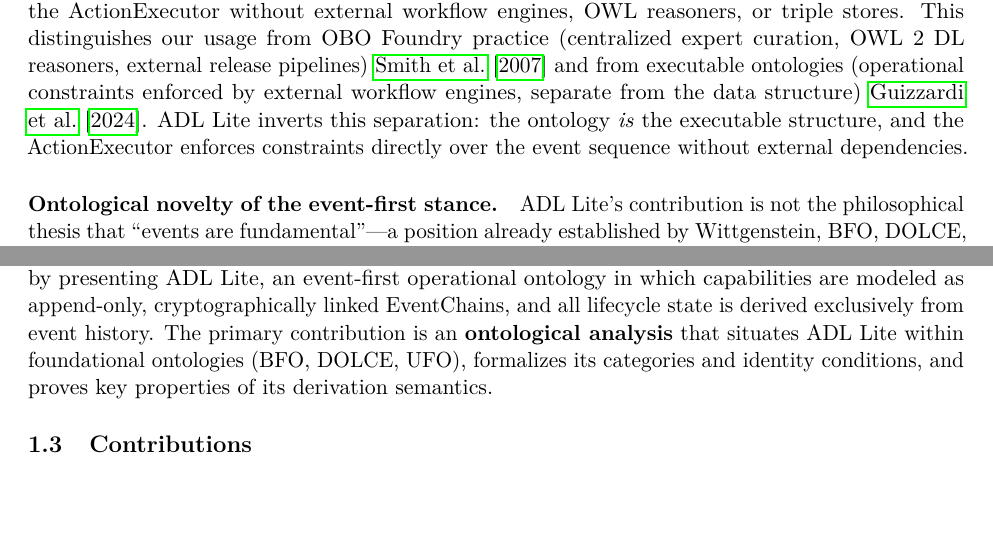
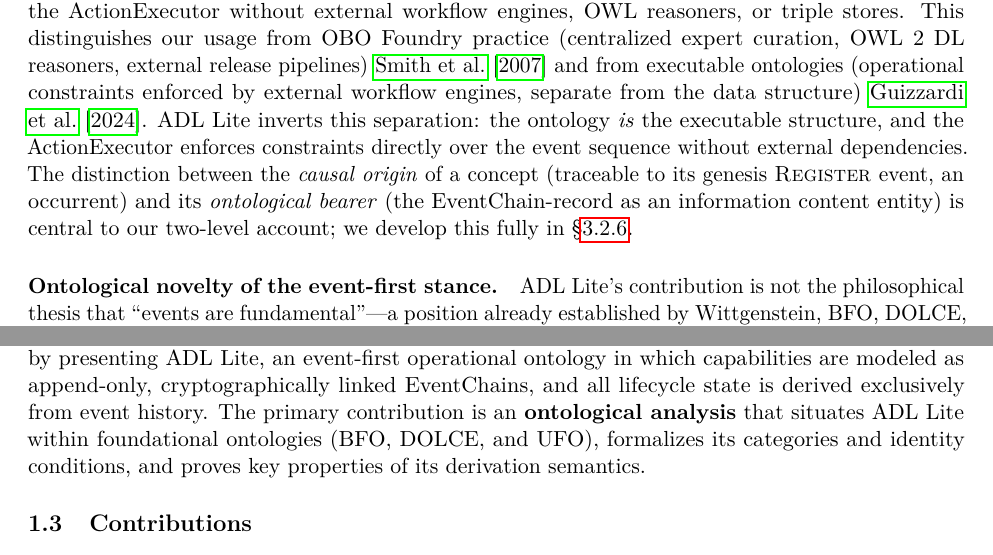
Before and after one commit to sunnyang1/adl-lite, a LaTeX paper (docs/paper_ao/main.tex, which reads docs/paper_ao/sections/01_introduction.tex): two parts of page 2 of 87, joined at a grey line, cut so that both start at the same text, the shorter picture padded with empty space. Compiled offline with pdfLaTeX.

Commit message:
docs(§1): add forward pointer to two-level account (S1)

```diff
--- a/docs/paper_ao/sections/01_introduction.tex
+++ b/docs/paper_ao/sections/01_introduction.tex
@@ -3,12 +3,12 @@
 Large language model (LLM) agents are proliferating across ecosystems. Each agent exposes a set of \emph{capabilities}: tools, APIs, knowledge domains, and interaction protocols. A capability is a claim---``I can retrieve weather data,'' ``I can execute SQL,'' ``I can reason about financial risk''---that other agents and human operators must evaluate before delegation. However, no existing registry records what a capability does, how it evolves, or whether it is trustworthy. Today, capability claims are scattered across README files, API documentation, and prompt templates. They are revised without audit trails, deprecated without formal process, and forked without attribution. A lightweight, tamper-evident, lifecycle-aware registry of agent capabilities does not yet exist.\par
 \paragraph{Existing governance layers.} Three recent lines of work address adjacent aspects of agent governance. KYA provides trust-layer permissions with HMAC-chained integrity but does not govern capability lifecycles \cite{kya2025}; AgentSafe provides architecture-level governance but requires heavyweight infrastructure \cite{agentsafe2025}; Talukdar et al.\ produce static ontologies without lifecycle governance; Agent Traces notes that a unified trace schema is still needed; and SafeAgent governs safety assessment, not capability registration \cite{talukdar2025,agenttraces2025,safeagent2025}. Runtime safety systems (SafeHarness \cite{safeharness2026}, OpenClaw PRISM \cite{openclaw_prism2026}) protect execution-time safety but do not register capabilities. A detailed comparative analysis is in Section~\ref{subsec:agent-governance}.\par
 \paragraph{Defining the gap.} No existing system combines (a) Markdown-native authoring, (b) cryptographic hash chaining, (c) lifecycle state machines, and (d) pip-installable deployment.
-\paragraph{Defining ``operational ontology.''} We use the term to mean an ontology in which lifecycle-transition semantics---preconditions, state derivation, and consensus rules---are co-located with the EventChain data structure in a single lightweight package. These semantics are enforced by the ActionExecutor without external workflow engines, OWL reasoners, or triple stores. This distinguishes our usage from OBO Foundry practice (centralized expert curation, OWL~2~DL reasoners, external release pipelines) \cite{obo_foundry} and from executable ontologies (operational constraints enforced by external workflow engines, separate from the data structure) \cite{guizzardi2024ufob}. ADL Lite inverts this separation: the ontology \emph{is} the executable structure, and the ActionExecutor enforces constraints directly over the event sequence without external dependencies.
+\paragraph{Defining ``operational ontology.''} We use the term to mean an ontology in which lifecycle-transition semantics---preconditions, state derivation, and consensus rules---are co-located with the EventChain data structure in a single lightweight package. These semantics are enforced by the ActionExecutor without external workflow engines, OWL reasoners, or triple stores. This distinguishes our usage from OBO Foundry practice (centralized expert curation, OWL~2~DL reasoners, external release pipelines) \cite{obo_foundry} and from executable ontologies (operational constraints enforced by external workflow engines, separate from the data structure) \cite{guizzardi2024ufob}. ADL Lite inverts this separation: the ontology \emph{is} the executable structure, and the ActionExecutor enforces constraints directly over the event sequence without external dependencies. The distinction between the \emph{causal origin} of a concept (traceable to its genesis \textsc{Register} event, an occurrent) and its \emph{ontological bearer} (the EventChain-record as an information content entity) is central to our two-level account; we develop this fully in \S\ref{subsec:two-level-account}.
 
 \paragraph{Ontological novelty of the event-first stance.} ADL Lite's contribution is not the philosophical thesis that ``events are fundamental''---a position already established by Wittgenstein, BFO, DOLCE, and UFO \cite{wittgenstein_tractatus,bfo,dolce,ufo}---but its \emph{operationalization}. Specifically, it translates an event-first commitment into a deployable, Markdown-native, cryptographically enhanced capability-lifecycle mechanism. This distinguishes our pragmatic pluralism from occurrence-only ontologies \cite{alfedaghi2024occurrence} while retaining \texttt{Concept} as a generically dependent continuant.
 
 \subsection{Research Gap: Capability Lifecycle Governance as Ontological Analysis}\label{subsec:research-gap}
-The specific research gap is: \emph{How can an event-first capability registry achieve lifecycle traceability and multi-agent governance without requiring object-first mutable state, expert curation, or heavyweight tooling?} The engineering dimension concerns deployment friction: existing platforms require specialized expertise and infrastructure that do not scale with agent-generated artifacts, and LLM agents lack programmatic access to proprietary ontology interfaces. The ontological dimension concerns the status--history relationship: in an event-first registry, status is a derivative of history, not a property of the record. No prior work has systematically studied the operationalization of event-first semantics---combining cryptographic integrity, deterministic lifecycle derivation, and declarative preconditions in a single lightweight system. This paper addresses both dimensions by presenting ADL Lite, an event-first operational ontology in which capabilities are modeled as append-only, cryptographically linked EventChains, and all lifecycle state is derived exclusively from event history. The primary contribution is an \textbf{ontological analysis} that situates ADL Lite within foundational ontologies (BFO, DOLCE, UFO), formalizes its categories and identity conditions, and proves key properties of its derivation semantics.
+The specific research gap is: \emph{How can an event-first capability registry achieve lifecycle traceability and multi-agent governance without requiring object-first mutable state, expert curation, or heavyweight tooling?} The engineering dimension concerns deployment friction: existing platforms require specialized expertise and infrastructure that do not scale with agent-generated artifacts, and LLM agents lack programmatic access to proprietary ontology interfaces. The ontological dimension concerns the status--history relationship: in an event-first registry, status is a derivative of history, not a property of the record. No prior work has systematically studied the operationalization of event-first semantics---combining cryptographic integrity, deterministic lifecycle derivation, and declarative preconditions in a single lightweight system. This paper addresses both dimensions by presenting ADL Lite, an event-first operational ontology in which capabilities are modeled as append-only, cryptographically linked EventChains, and all lifecycle state is derived exclusively from event history. The primary contribution is an \textbf{ontological analysis} that situates ADL Lite within foundational ontologies (BFO, DOLCE, and UFO), formalizes its categories and identity conditions, and proves key properties of its derivation semantics.
 
 \subsection{Contributions}\label{subsec:contributions}
 
```
